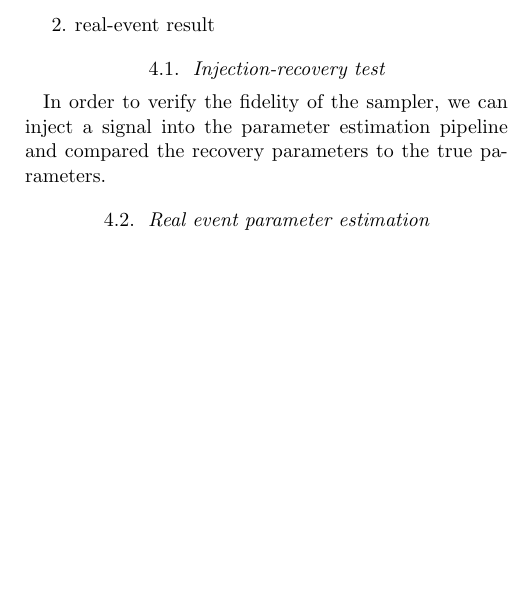
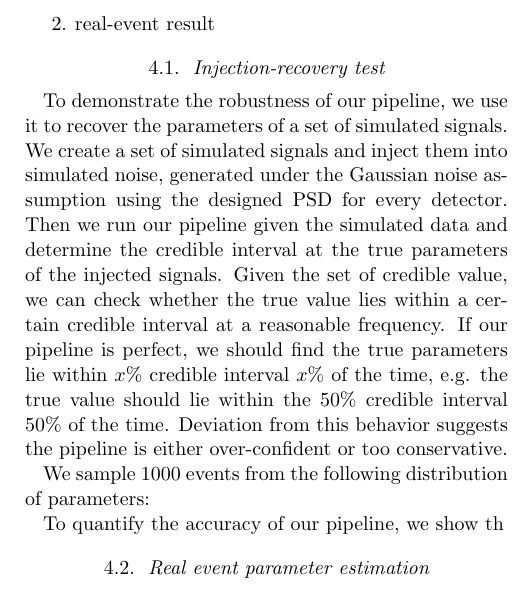
Before and after one commit to kazewong/TurboPE, a LaTeX paper (src/tex/ms.tex): part of one column of page 4 of 6, cut so that both start at the same text, the shorter picture padded with empty space. Compiled offline with pdfLaTeX; a LaTeX package or settings file that is missing is left out.

Commit message:
Add section about pp plot

```diff
--- a/src/tex/ms.tex
+++ b/src/tex/ms.tex
@@ -392,12 +392,25 @@ In this section, we provide a number of sanity checks as well as a number of rea
 
 \subsection{Injection-recovery test}
 
-In order to verify the fidelity of the sampler, we can inject a signal
-into the parameter estimation pipeline and compared the recovery parameters to
-the true parameters.
+To demonstrate the robustness of our pipeline, we use it to recover the
+parameters of a set of simulated signals. We create a set of simulated signals
+and inject them into simulated noise, generated under the Gaussian noise
+assumption using the designed PSD for every detector. Then we run our pipeline
+given the simulated data and determine the credible interval at the true
+parameters of the injected signals. Given the set of credible value, we can
+check whether the true value lies within a certain credible interval at a
+reasonable frequency. If our pipeline is perfect, we should find the true
+parameters lie within $x\%$ credible interval $x\%$ of the time, e.g. the true
+value should lie within the $50\%$ credible interval $50\%$ of the time.
+Deviation from this behavior suggests the pipeline is either over-confident or
+too conservative.
+
+% State the distribution of injected population
+We sample 1000 events from the following distribution of parameters:
+
 
 % Show injection pp plot
-
+To quantify the accuracy of our pipeline, we show th
 \subsection{Real event parameter estimation}
 
 To demonstrate the performance of our parameter estimation pipeline, we apply
```
Also changed, not shown: src/tex/ms.tex (2 more changed lines).
